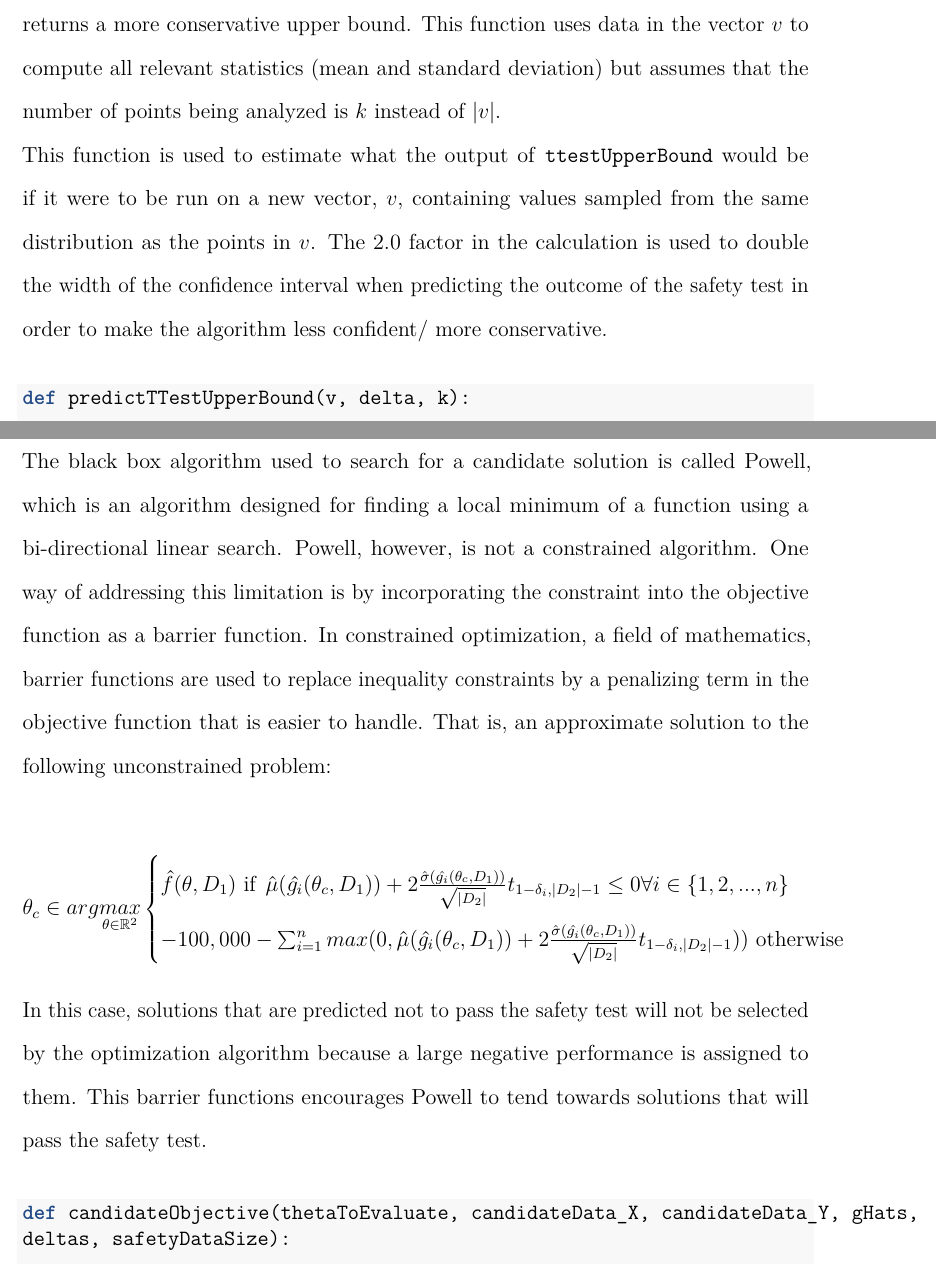
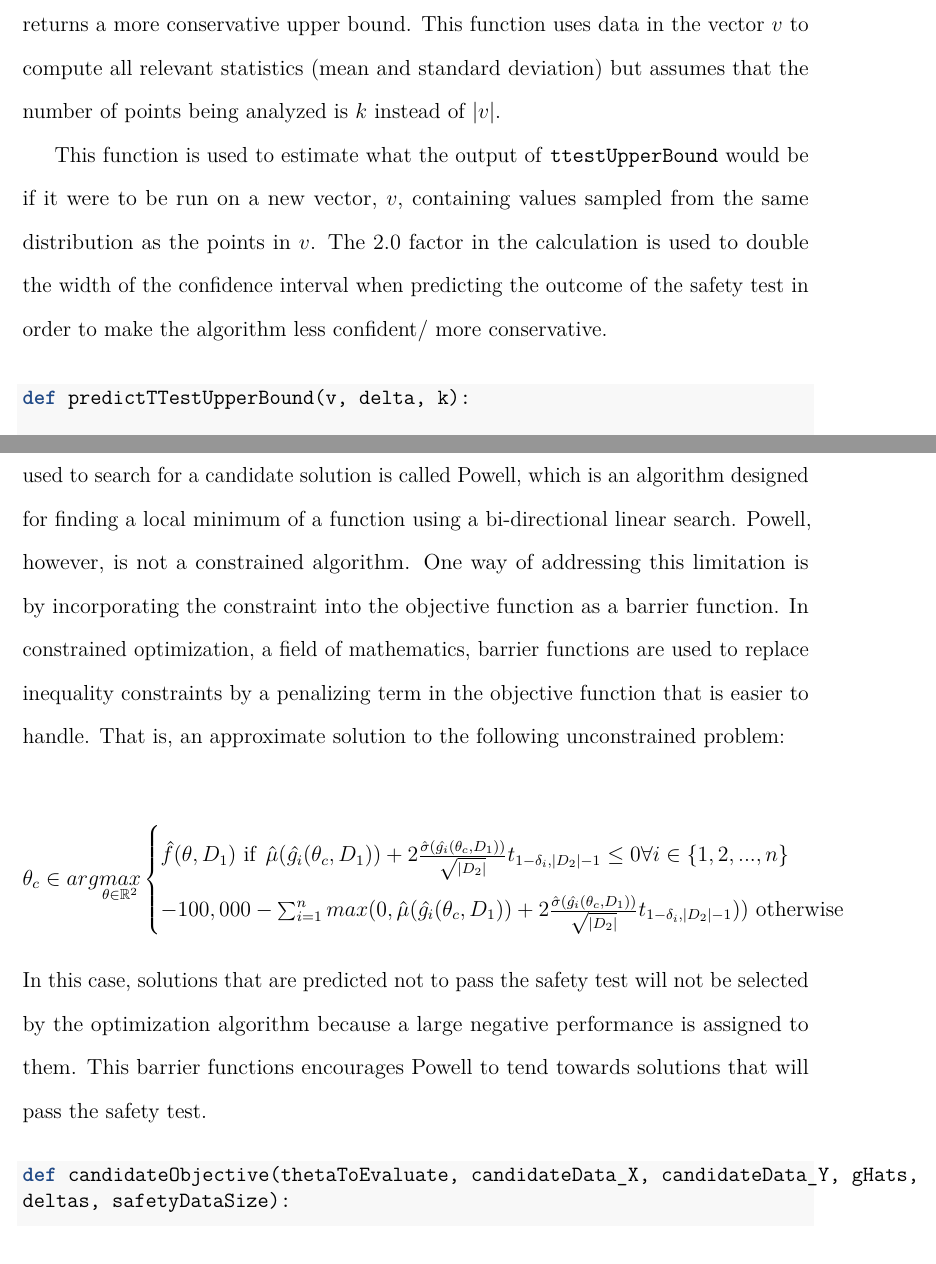
Before and after one commit to dashaasienga/Statistics-Senior-Honors-Thesis, a LaTeX thesis (Thesis/index/_book/Dasha-Asienga_StatThesis.tex): two parts of pages 59 and 63 of 77, joined at a grey line, cut so that both start at the same text. Compiled offline with pdfLaTeX.

Commit message:
Update Appendix B

```diff
--- a/Thesis/index/_book/Dasha-Asienga_StatThesis.tex
+++ b/Thesis/index/_book/Dasha-Asienga_StatThesis.tex
@@ -993,7 +993,7 @@ The \texttt{reticulate} package is useful for setting up the correct Python envi
 \end{Shaded}
 \noindent The \texttt{predictTTestUpperBound} function works similarly to \texttt{ttestUpperBound}, but returns a more conservative upper bound. This function uses data in the vector \(v\) to compute all relevant statistics (mean and standard deviation) but assumes that the number of points being analyzed is \(k\) instead of \(|v|\).
 
-\noindent This function is used to estimate what the output of \texttt{ttestUpperBound} would be if it were to be run on a new vector, \(v\), containing values sampled from the same distribution as the points in \(v\). The 2.0 factor in the calculation is used to double the width of the confidence interval when predicting the outcome of the safety test in order to make the algorithm less confident/ more conservative.
+This function is used to estimate what the output of \texttt{ttestUpperBound} would be if it were to be run on a new vector, \(v\), containing values sampled from the same distribution as the points in \(v\). The 2.0 factor in the calculation is used to double the width of the confidence interval when predicting the outcome of the safety test in order to make the algorithm less confident/ more conservative.
 \begin{Shaded}
 \begin{Highlighting}[]
 \KeywordTok{def}\NormalTok{ predictTTestUpperBound(v, delta, k):}
@@ -1127,9 +1127,7 @@ The \texttt{reticulate} package is useful for setting up the correct Python envi
     \ControlFlowTok{return} \VariableTok{True}
 \end{Highlighting}
 \end{Shaded}
-\noindent Finally, the \texttt{candidateObjective} and \texttt{getCandidateSolution} functions use a black-box optimization algorithm to search for a candidate solution.
-
-\noindent The black box algorithm used to search for a candidate solution is called Powell, which is an algorithm designed for finding a local minimum of a function using a bi-directional linear search. Powell, however, is not a constrained algorithm. One way of addressing this limitation is by incorporating the constraint into the objective function as a barrier function. In constrained optimization, a field of mathematics, barrier functions are used to replace inequality constraints by a penalizing term in the objective function that is easier to handle. That is, an approximate solution to the following unconstrained problem:
+\noindent Finally, the \texttt{candidateObjective} and \texttt{getCandidateSolution} functions use a black-box optimization algorithm to search for a candidate solution. The black box algorithm used to search for a candidate solution is called Powell, which is an algorithm designed for finding a local minimum of a function using a bi-directional linear search. Powell, however, is not a constrained algorithm. One way of addressing this limitation is by incorporating the constraint into the objective function as a barrier function. In constrained optimization, a field of mathematics, barrier functions are used to replace inequality constraints by a penalizing term in the objective function that is easier to handle. That is, an approximate solution to the following unconstrained problem:
 
 \[
 \theta_c \in arg \: \underset{\theta \in \mathbb{R}^2}{max}
```
Also changed, not shown: Thesis/index/Dasha-Asienga_StatThesis_files/figure-latex/fig1-1.pdf, Thesis/index/Dasha-Asienga_StatThesis_files/figure-latex/fig2-1.pdf, Thesis/index/Dasha-Asienga_StatThesis_files/figure-latex/fig3-1.pdf, Thesis/index/Dasha-Asienga_StatThesis_files/figure-latex/fig4-1.pdf, Thesis/index/Dasha-Asienga_StatThesis_files/figure-latex/fig5-3.pdf, Thesis/index/Dasha-Asienga_StatThesis_files/figure-latex/fig6-5.pdf, Thesis/index/Dasha-Asienga_StatThesis_files/figure-latex/fig7-7.pdf, Thesis/index/Dasha-Asienga_StatThesis_files/figure-latex/unnamed-chunk-40-1.pdf, Thesis/index/_book/Dasha-Asienga_StatThesis.pdf, 1 other file.
